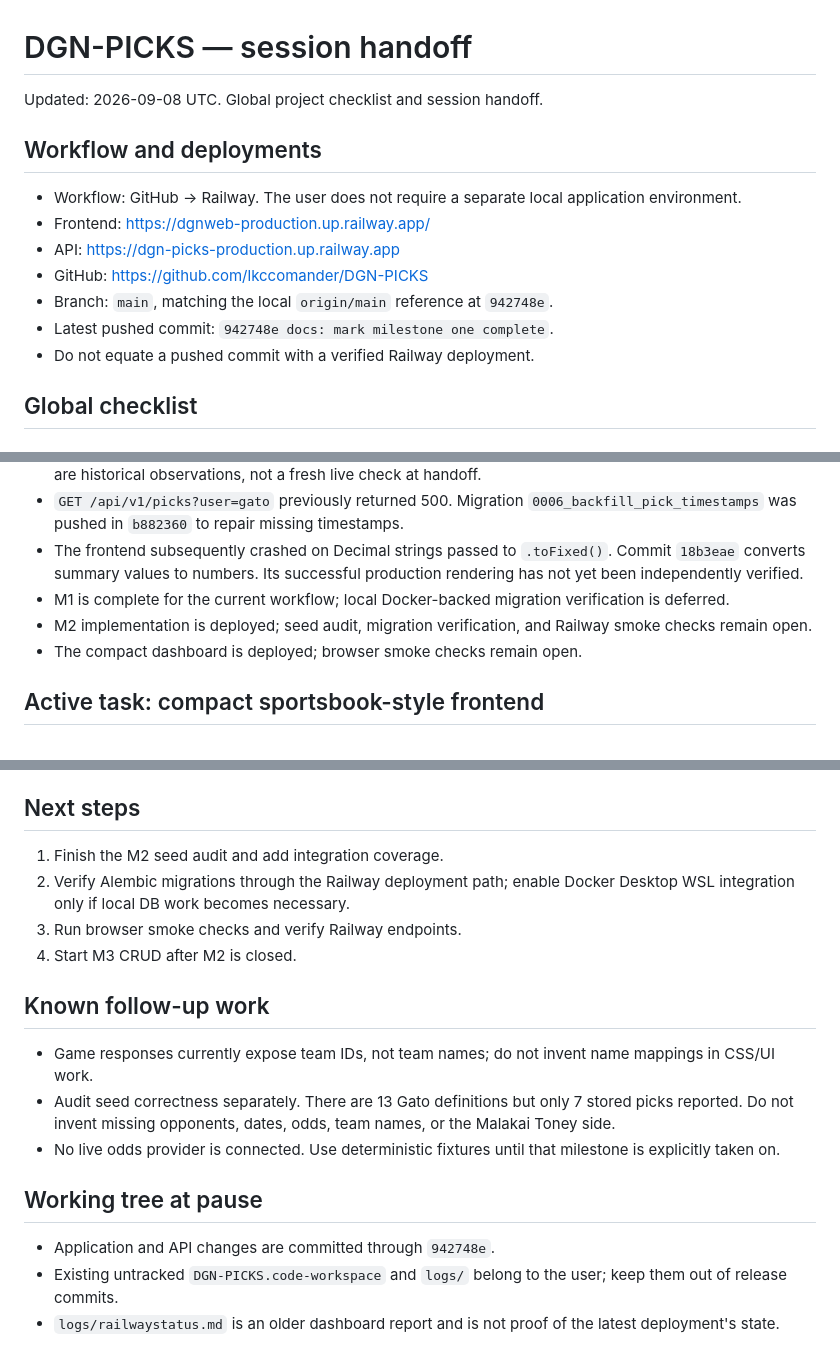
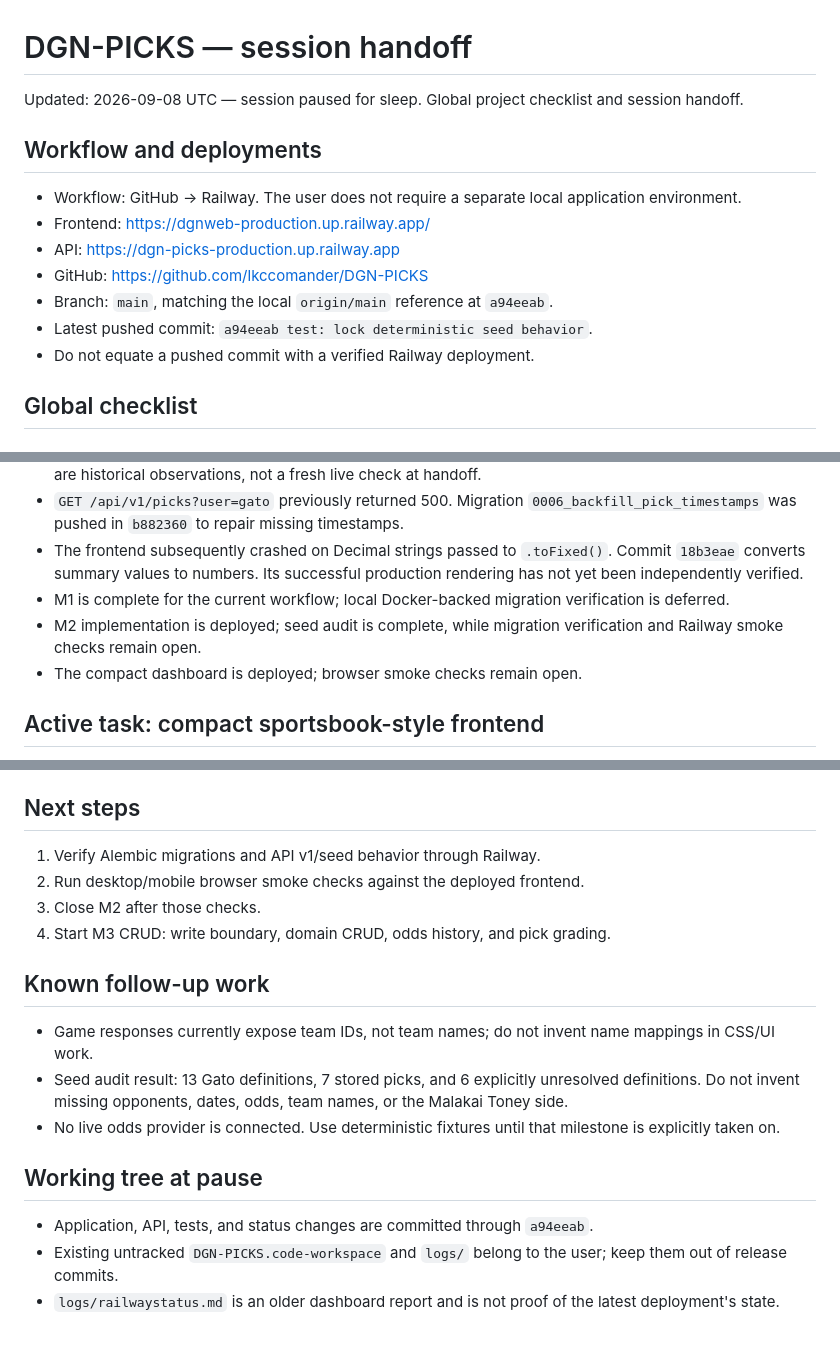
Before and after one commit to lkccomander/DGN-PICKS, a Markdown page: STATUS.md, 3 parts joined by grey strips. Rendered like a GitHub page.

Commit message:
docs: refresh session handoff

```diff
--- a/STATUS.md
+++ b/STATUS.md
@@ -1,6 +1,6 @@
 # DGN-PICKS — session handoff
 
-Updated: 2026-09-08 UTC.
+Updated: 2026-09-08 UTC — session paused for sleep.
 Global project checklist and session handoff.
 
 ## Workflow and deployments
@@ -9,8 +9,8 @@ Global project checklist and session handoff.
 - Frontend: https://dgnweb-production.up.railway.app/
 - API: https://dgn-picks-production.up.railway.app
 - GitHub: https://github.com/lkccomander/DGN-PICKS
-- Branch: `main`, matching the local `origin/main` reference at `942748e`.
-- Latest pushed commit: `942748e docs: mark milestone one complete`.
+- Branch: `main`, matching the local `origin/main` reference at `a94eeab`.
+- Latest pushed commit: `a94eeab test: lock deterministic seed behavior`.
 - Do not equate a pushed commit with a verified Railway deployment.
 
 ## Global checklist
@@ -65,7 +65,7 @@ Global project checklist and session handoff.
 - `GET /api/v1/picks?user=gato` previously returned 500. Migration `0006_backfill_pick_timestamps` was pushed in `b882360` to repair missing timestamps.
 - The frontend subsequently crashed on Decimal strings passed to `.toFixed()`. Commit `18b3eae` converts summary values to numbers. Its successful production rendering has not yet been independently verified.
 - M1 is complete for the current workflow; local Docker-backed migration verification is deferred.
-- M2 implementation is deployed; seed audit, migration verification, and Railway smoke checks remain open.
+- M2 implementation is deployed; seed audit is complete, while migration verification and Railway smoke checks remain open.
 - The compact dashboard is deployed; browser smoke checks remain open.
 
 ## Active task: compact sportsbook-style frontend
@@ -88,20 +88,20 @@ Completed:
 
 ## Next steps
 
-1. Finish the M2 seed audit and add integration coverage.
-2. Verify Alembic migrations through the Railway deployment path; enable Docker Desktop WSL integration only if local DB work becomes necessary.
-3. Run browser smoke checks and verify Railway endpoints.
-4. Start M3 CRUD after M2 is closed.
+1. Verify Alembic migrations and API v1/seed behavior through Railway.
+2. Run desktop/mobile browser smoke checks against the deployed frontend.
+3. Close M2 after those checks.
+4. Start M3 CRUD: write boundary, domain CRUD, odds history, and pick grading.
 
 ## Known follow-up work
 
 - Game responses currently expose team IDs, not team names; do not invent name mappings in CSS/UI work.
-- Audit seed correctness separately. There are 13 Gato definitions but only 7 stored picks reported. Do not invent missing opponents, dates, odds, team names, or the Malakai Toney side.
+- Seed audit result: 13 Gato definitions, 7 stored picks, and 6 explicitly unresolved definitions. Do not invent missing opponents, dates, odds, team names, or the Malakai Toney side.
 - No live odds provider is connected. Use deterministic fixtures until that milestone is explicitly taken on.
 
 ## Working tree at pause
 
-- Application and API changes are committed through `942748e`.
+- Application, API, tests, and status changes are committed through `a94eeab`.
 - Existing untracked `DGN-PICKS.code-workspace` and `logs/` belong to the user; keep them out of release commits.
 - `logs/railwaystatus.md` is an older dashboard report and is not proof of the latest deployment's state.
 
```
